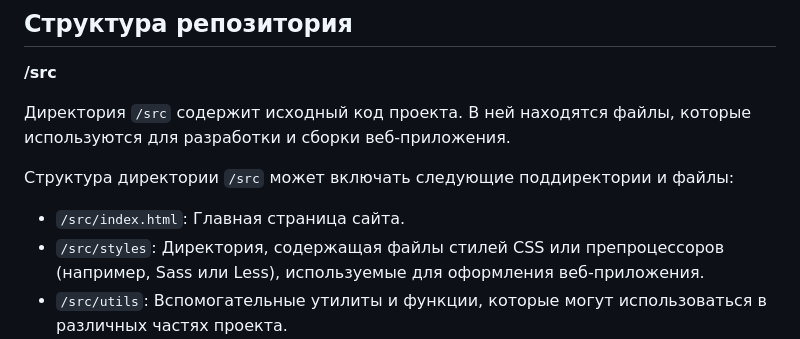
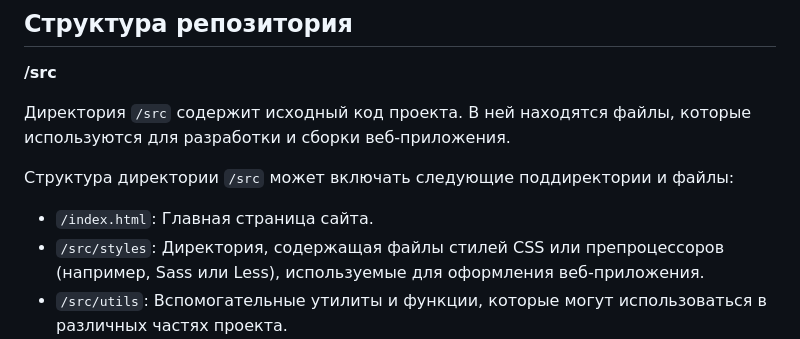
Before and after one commit to wowque/wowque.github.io, a Markdown page: README.md, the part around the change. Rendered like a GitHub page.

```diff
--- a/README.md
+++ b/README.md
@@ -14,7 +14,7 @@
 
 Структура директории `/src` может включать следующие поддиректории и файлы:
 
-- `/src/index.html`: Главная страница сайта.
+- `/index.html`: Главная страница сайта.
 - `/src/styles`: Директория, содержащая файлы стилей CSS или препроцессоров (например, Sass или Less), используемые для оформления веб-приложения.
 - `/src/utils`: Вспомогательные утилиты и функции, которые могут использоваться в различных частях проекта.
 
```
